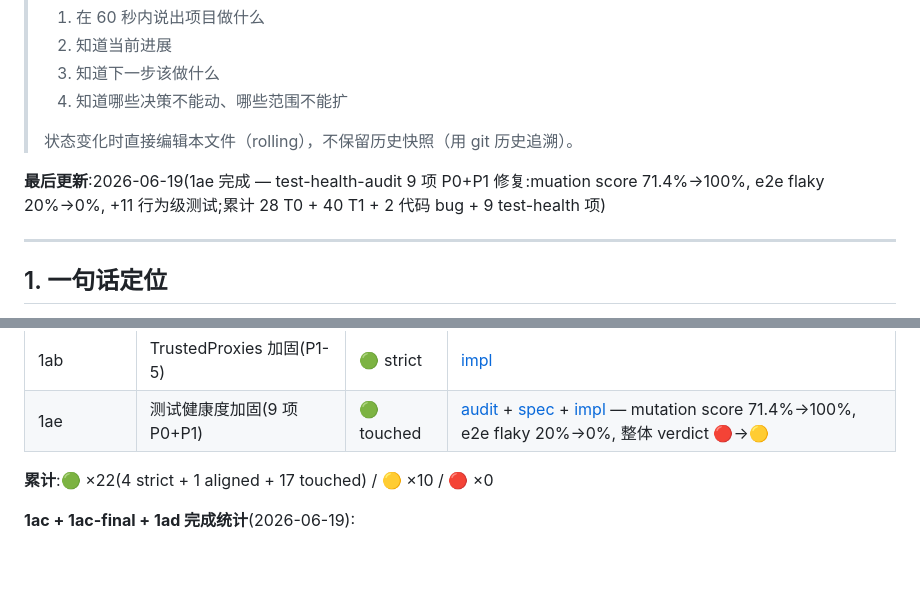
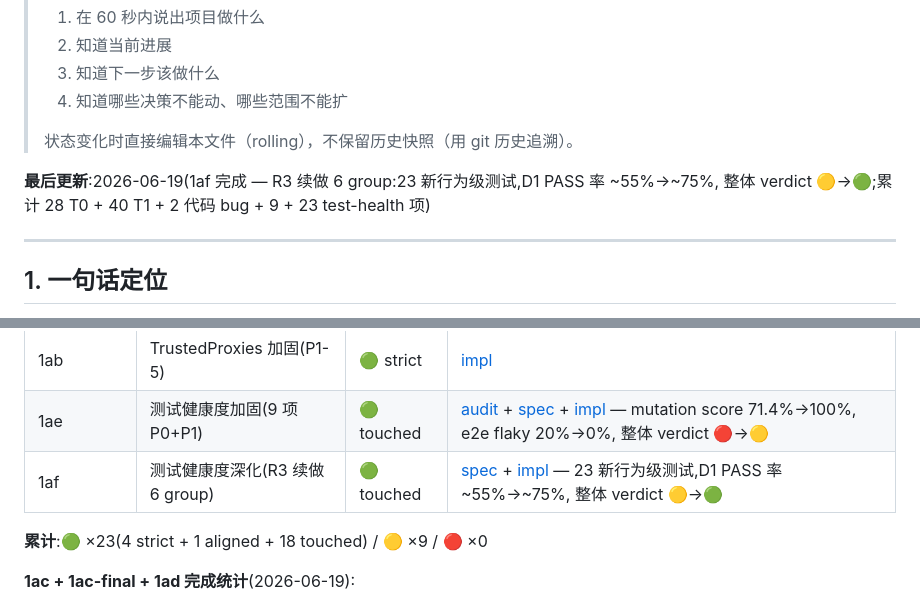
Before and after one commit to iannil/pinconsole, a Markdown page: docs/project-status.md, 2 parts joined by grey strips. GitHub-like rendering; blank space fills up the shorter version.

```diff
--- a/docs/project-status.md
+++ b/docs/project-status.md
@@ -8,7 +8,7 @@
 >
 > 状态变化时直接编辑本文件（rolling），不保留历史快照（用 git 历史追溯）。
 
-**最后更新**:2026-06-19(1ae 完成 — test-health-audit 9 项 P0+P1 修复:muation score 71.4%→100%, e2e flaky 20%→0%, +11 行为级测试;累计 28 T0 + 40 T1 + 2 代码 bug + 9 test-health 项)
+**最后更新**:2026-06-19(1af 完成 — R3 续做 6 group:23 新行为级测试,D1 PASS 率 ~55%→~75%, 整体 verdict 🟡→🟢;累计 28 T0 + 40 T1 + 2 代码 bug + 9 + 23 test-health 项)
 
 ---
 
@@ -162,8 +162,9 @@
 | 1aa | TS 测试深化(admin 64 + SDK 48) | 🟢 strict | [impl](./reports/completed/2026-06-19-slice-1aa-ts-test-deepening.md) |
 | 1ab | TrustedProxies 加固(P1-5) | 🟢 strict | [impl](./reports/completed/2026-06-19-slice-1ab-trusted-proxies.md) |
 | 1ae | 测试健康度加固(9 项 P0+P1) | 🟢 touched | [audit](./audits/2026-06-19-test-health-audit.md) + [spec](./reports/completed/2026-06-19-slice-1ae-spec.md) + [impl](./reports/completed/2026-06-19-slice-1ae-implementation.md) — mutation score 71.4%→100%, e2e flaky 20%→0%, 整体 verdict 🔴→🟡 |
+| 1af | 测试健康度深化(R3 续做 6 group) | 🟢 touched | [spec](./reports/completed/2026-06-19-slice-1af-spec.md) + [impl](./reports/completed/2026-06-19-slice-1af-implementation.md) — 23 新行为级测试,D1 PASS 率 ~55%→~75%, 整体 verdict 🟡→🟢 |
 
-**累计**:🟢 ×22(4 strict + 1 aligned + 17 touched) / 🟡 ×10 / 🔴 ×0
+**累计**:🟢 ×23(4 strict + 1 aligned + 18 touched) / 🟡 ×9 / 🔴 ×0
 
 **1ac + 1ac-final + 1ad 完成统计**(2026-06-19):
 - 关闭 28/28 T0 + 40/40 T1(68/68 critical + important 路径覆盖)
```
Also changed, not shown: IMPLEMENTATION_PLAN.md (+3 -2 lines).
